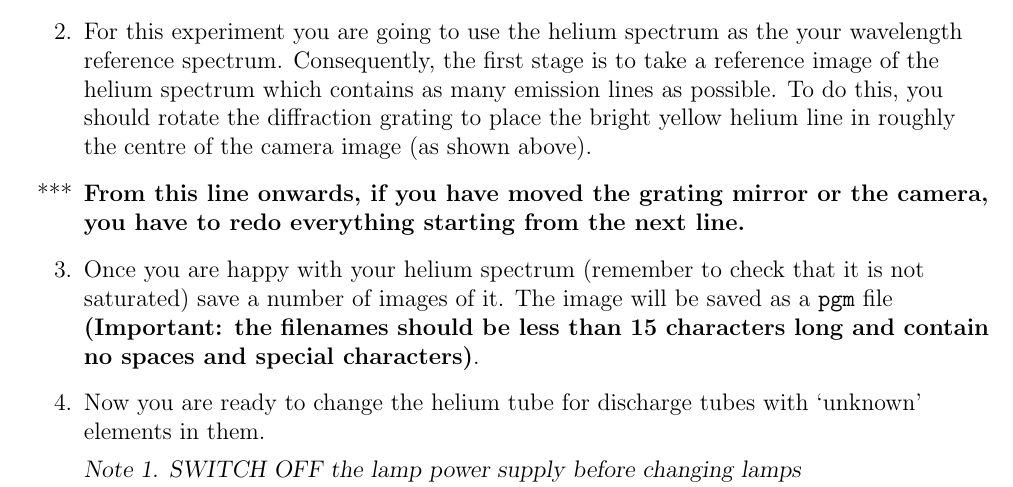
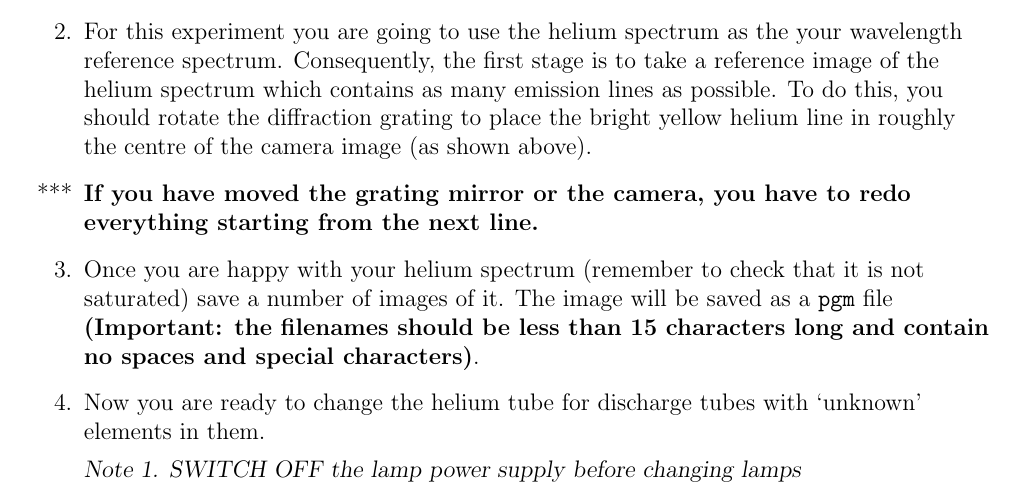
Before and after one commit to cylammarco/astrolab, a LaTeX document (ap3labman_2015.tex): part of page 13 of 42, cut so that both start at the same text. Compiled offline with pdfLaTeX.

Commit message:
Final check.

```diff
--- a/ap3labman_2015.tex
+++ b/ap3labman_2015.tex
@@ -618,7 +618,7 @@ The aim of this experiment is to identify the emission line spectra of a series
 
 \item For this experiment you are going to use the helium spectrum as the your wavelength reference spectrum. Consequently, the first stage is to take a reference image of the helium spectrum which contains as many emission lines as possible. To do this, you should rotate the diffraction grating to place the bright yellow helium line in roughly the centre of the camera image (as shown above).
 
-\item[***] {\bf From this line onwards, if you have moved the grating mirror or the camera, you have to redo everything starting from the next line.}
+\item[***] {\bf If you have moved the grating mirror or the camera, you have to redo everything starting from the next line.}
 
 \item Once you are happy with your helium spectrum (remember to check that it is not saturated) save a number of images of it. The image will be saved as a {\tt pgm} file {\bf(Important: the filenames should be less than 15 characters long and contain no spaces and special characters)}.
 
```
Also changed, not shown: ap3labman_2015.pdf, 1 other file.
